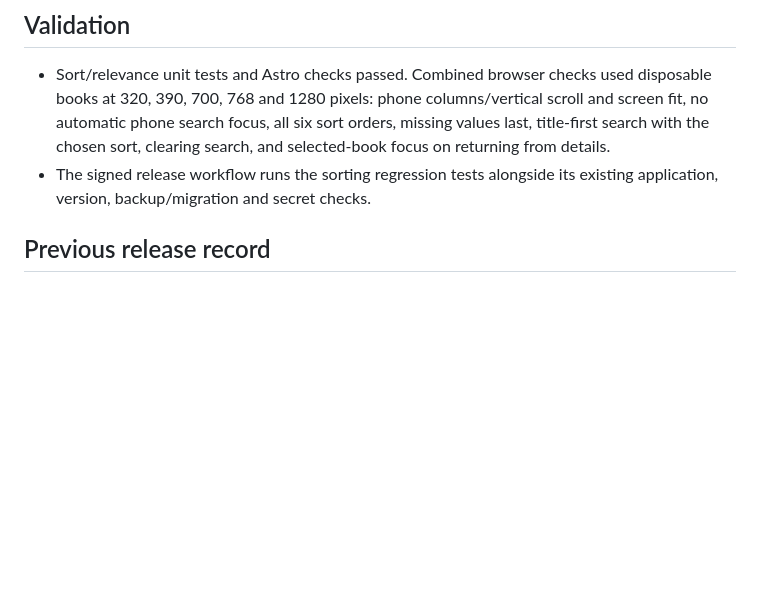
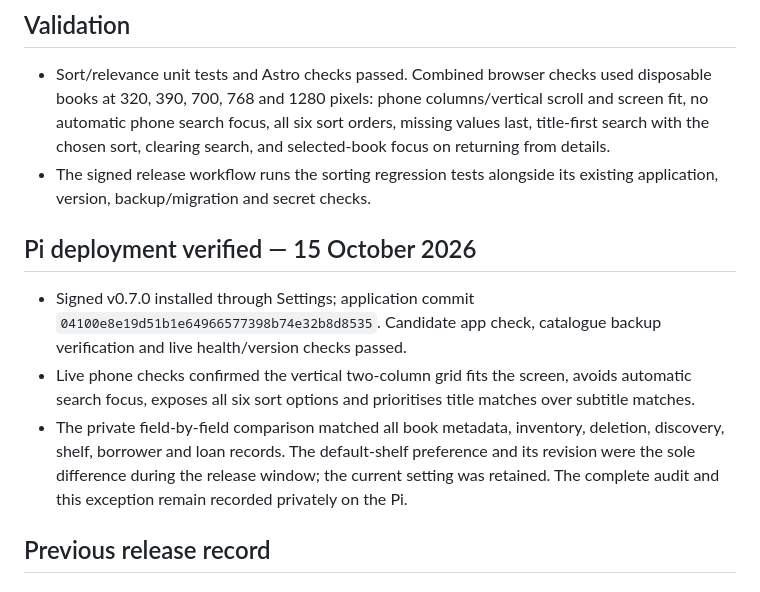
Before and after one commit to pageboy-za/library, a Markdown page: NEXT_RELEASE.md, the part around the change. Drawn GitHub-style; blank space fills up the shorter version.

Commit message:
Record verified mobile and search release on Pi

```diff
--- a/NEXT_RELEASE.md
+++ b/NEXT_RELEASE.md
@@ -12,6 +12,12 @@ Release and Pi installation requested by Nealle on 15 October 2026.
 
 - Sort/relevance unit tests and Astro checks passed. Combined browser checks used disposable books at 320, 390, 700, 768 and 1280 pixels: phone columns/vertical scroll and screen fit, no automatic phone search focus, all six sort orders, missing values last, title-first search with the chosen sort, clearing search, and selected-book focus on returning from details.
 - The signed release workflow runs the sorting regression tests alongside its existing application, version, backup/migration and secret checks.
+
+## Pi deployment verified — 15 October 2026
+
+- Signed v0.7.0 installed through Settings; application commit `04100e8e19d51b1e64966577398b74e32b8d8535`. Candidate app check, catalogue backup verification and live health/version checks passed.
+- Live phone checks confirmed the vertical two-column grid fits the screen, avoids automatic search focus, exposes all six sort options and prioritises title matches over subtitle matches.
+- The private field-by-field comparison matched all book metadata, inventory, deletion, discovery, shelf, borrower and loan records. The default-shelf preference and its revision were the sole difference during the release window; the current setting was retained. The complete audit and this exception remain recorded privately on the Pi.
 
 ## Previous release record
 
```
